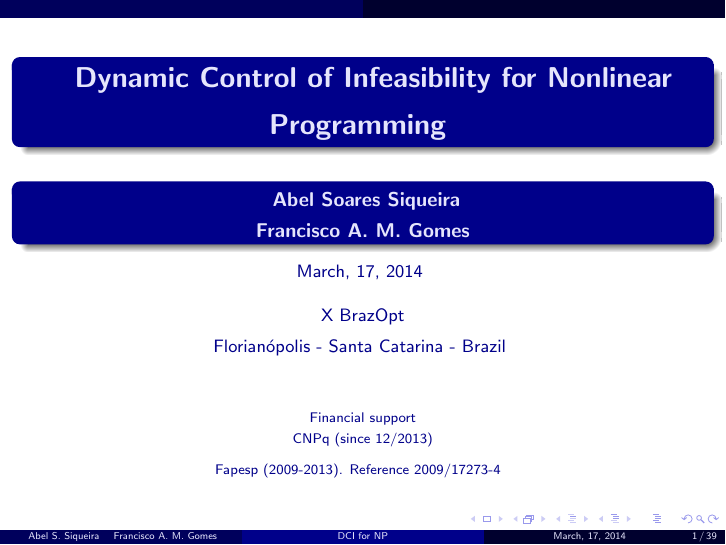
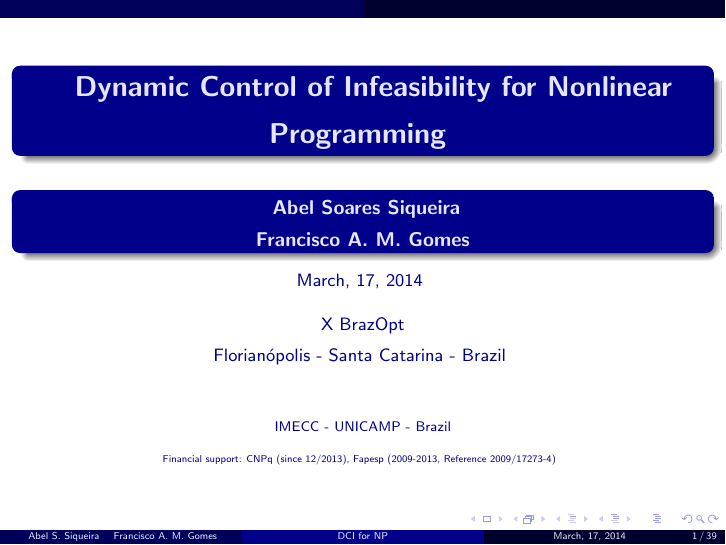
Before and after one commit to abelsiqueira/dcicpp-research, LaTeX slides (slides/slides.tex): page 1 of 71. Compiled offline with pdfLaTeX.

Commit message:
Update first page

```diff
--- a/slides/slides.tex
+++ b/slides/slides.tex
@@ -83,15 +83,18 @@
 
   \begin{center}
     {\color{mydarkcolor}
-    {\scriptsize
+      \scriptsize
+      IMECC - UNICAMP - Brazil
+
+    {\tiny
       \iflanguage{portuguese}{
         Apoio financeiro \\
-        CNPq (desde 12/2013) \\
+        CNPq (desde 12/2013),
         Fapesp (2009-2013). Processo 2009/17273-4
       }{
-        Financial support \\
-        CNPq (since 12/2013) \\
-        Fapesp (2009-2013). Reference 2009/17273-4
+        Financial support:
+        CNPq (since 12/2013),
+        Fapesp (2009-2013, Reference 2009/17273-4)
       }
     }
   }
```
